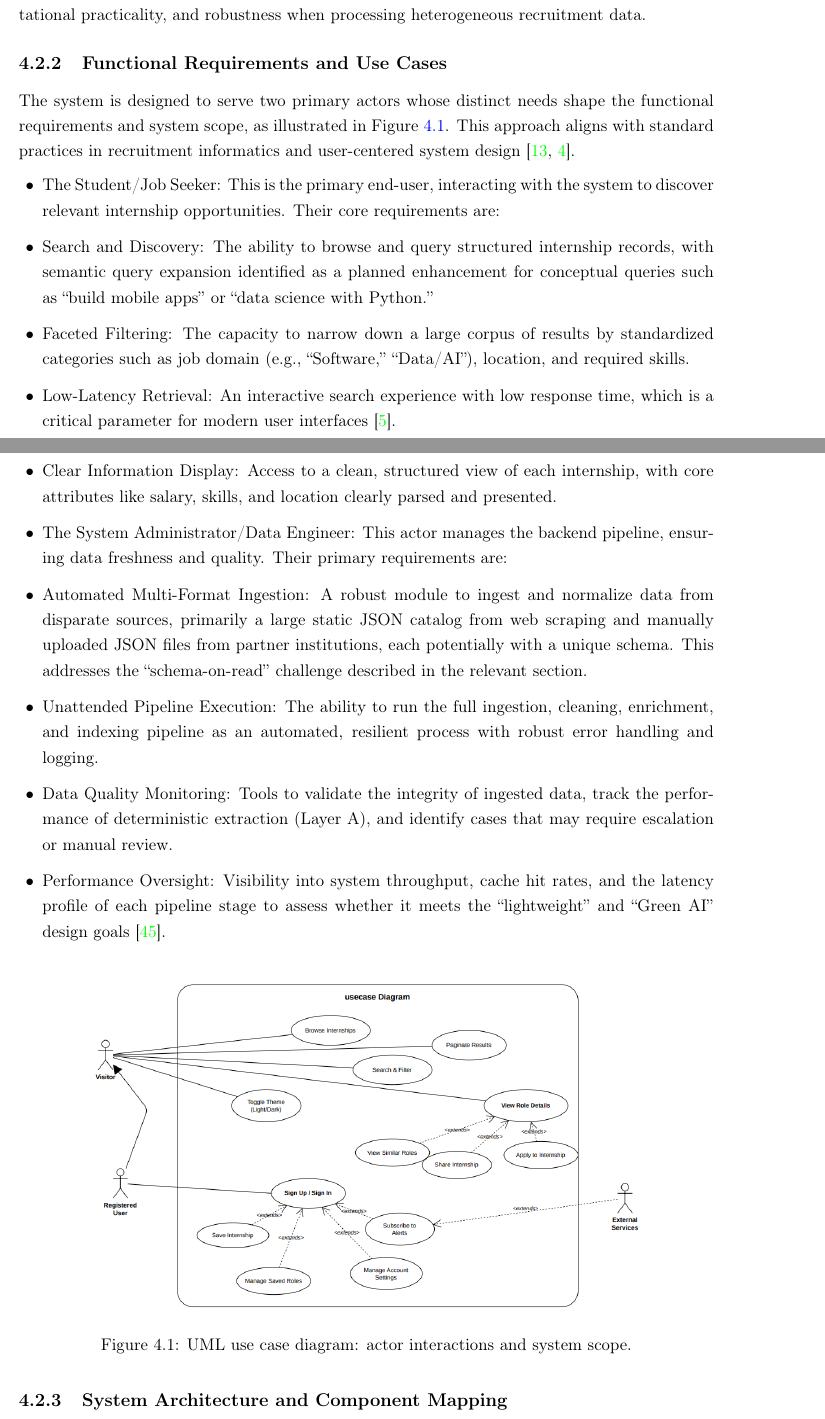
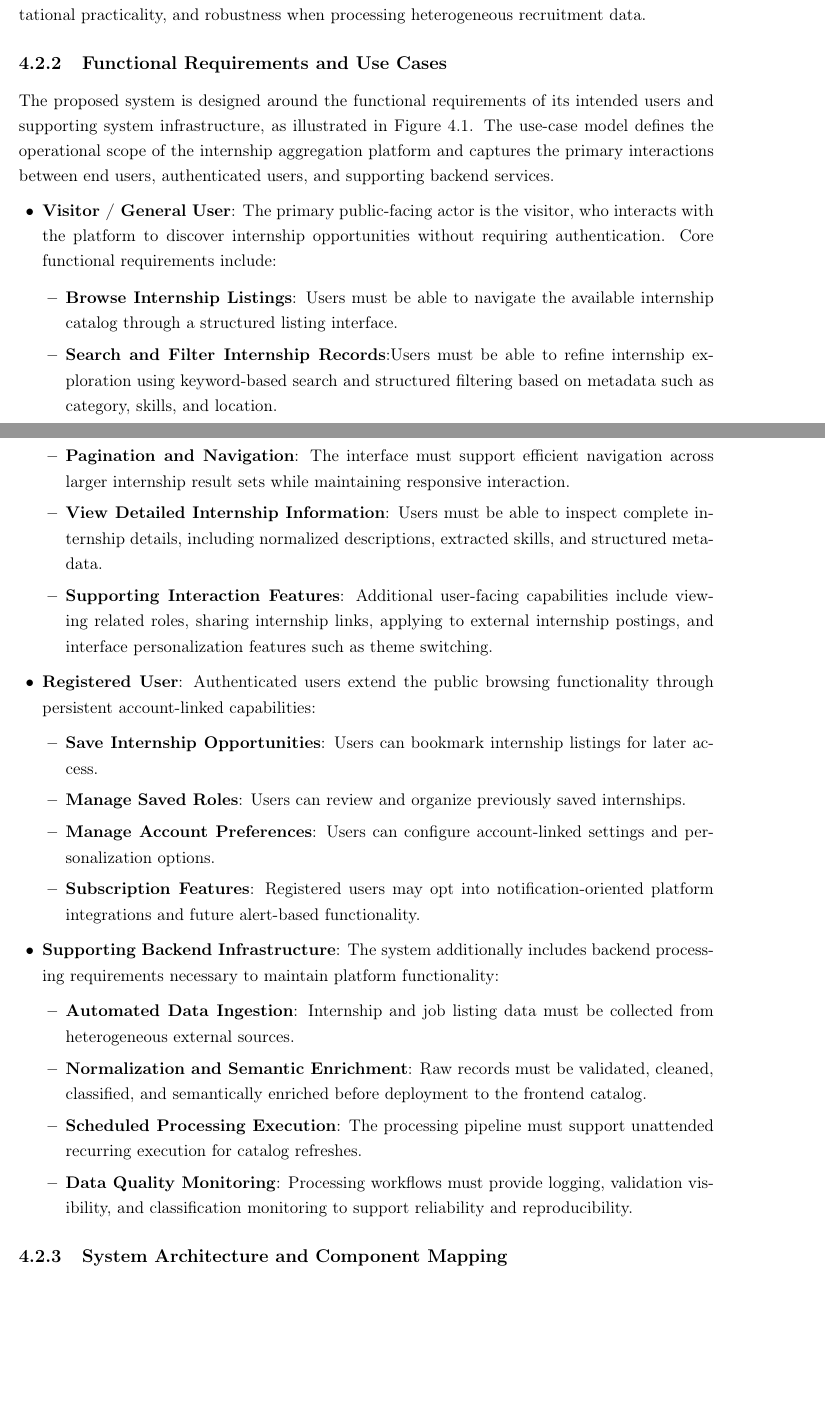
Before and after one commit to muadhbelkacem/c31, a LaTeX thesis (thesis.tex, which reads chapters/chapter4.tex): two parts of pages 34 and 35 of 87, joined at a grey line, cut so that both start at the same text, the shorter picture padded with empty space. Compiled offline with pdfLaTeX.

Commit message:
Chapter 4 change Functional Requirements and Use Cases

```diff
--- a/chapters/chapter4.tex
+++ b/chapters/chapter4.tex
@@ -24,38 +24,35 @@ The third stage, Layer C (Manual Review Flagging and Exception Handling), handle
 This layered methodology allows straightforward cases to be handled efficiently while reserving semantic inference for ambiguous records and preserving a controlled exception path for uncertain outcomes. The result is a hybrid architecture that maintains interpretability, computational practicality, and robustness when processing heterogeneous recruitment data.
 
 \subsection{Functional Requirements and Use Cases}
-The system is designed to serve two primary actors whose distinct needs shape the functional requirements and system scope, as illustrated in Figure~\ref{fig:usecase}. This approach aligns with standard practices in recruitment informatics and user-centered system design~\cite{faliagka2012online, boselli2018classifying}.
-
+The proposed system is designed around the functional requirements of its intended users and supporting system infrastructure, as illustrated in Figure 4.1. The use-case model defines the operational scope of the internship aggregation platform and captures the primary interactions between end users, authenticated users, and supporting backend services.
 
 \begin{itemize}[leftmargin=1.4em,itemsep=0.25em,topsep=0.25em]
-
-\item The Student/Job Seeker: This is the primary end-user, interacting with the system to discover relevant internship opportunities. Their core requirements are:
-
-\item Search and Discovery: The ability to browse and query structured internship records, with semantic query expansion identified as a planned enhancement for conceptual queries such as ``build mobile apps'' or ``data science with Python.''
-
-\item Faceted Filtering: The capacity to narrow down a large corpus of results by standardized categories such as job domain (e.g., ``Software,'' ``Data/AI''), location, and required skills.
-
-\item Low-Latency Retrieval: An interactive search experience with low response time, which is a critical parameter for modern user interfaces~\cite{buttcher2016information}.
-
-\item Clear Information Display: Access to a clean, structured view of each internship, with core attributes like salary, skills, and location clearly parsed and presented.
-
-\item The System Administrator/Data Engineer: This actor manages the backend pipeline, ensuring data freshness and quality. Their primary requirements are:
-
-\item Automated Multi-Format Ingestion: A robust module to ingest and normalize data from disparate sources, primarily a large static JSON catalog from web scraping and manually uploaded JSON files from partner institutions, each potentially with a unique schema. This addresses the ``schema-on-read'' challenge described in the relevant section.
-
-\item Unattended Pipeline Execution: The ability to run the full ingestion, cleaning, enrichment, and indexing pipeline as an automated, resilient process with robust error handling and logging.
-
-\item Data Quality Monitoring: Tools to validate the integrity of ingested data, track the performance of deterministic extraction (Layer A), and identify cases that may require escalation or manual review.
-
-\item Performance Oversight: Visibility into system throughput, cache hit rates, and the latency profile of each pipeline stage to assess whether it meets the ``lightweight'' and ``Green AI'' design goals~\cite{schwartz2020green}.
-
+    \item \textbf{Visitor / General User}: The primary public-facing actor is the visitor, who interacts with the platform to discover internship opportunities without requiring authentication.
+    Core functional requirements include:
+    \begin{itemize}[leftmargin=1.4em,itemsep=0.25em,topsep=0.25em]
+        \item \textbf{Browse Internship Listings}: Users must be able to navigate the available internship catalog through a structured listing interface.
+        \item \textbf{Search and Filter Internship Records}:Users must be able to refine internship exploration using keyword-based search and structured filtering based on metadata such as category, skills, and location.
+        \item \textbf{Pagination and Navigation}: The interface must support efficient navigation across larger internship result sets while maintaining responsive interaction.
+        \item \textbf{View Detailed Internship Information}: Users must be able to inspect complete internship details, including normalized descriptions, extracted skills, and structured metadata.
+        \item \textbf{Supporting Interaction Features}: Additional user-facing capabilities include viewing related roles, sharing internship links, applying to external internship postings, and interface personalization features such as theme switching.
+    \end{itemize}
+    \item \textbf{Registered User}:
+    Authenticated users extend the public browsing functionality through persistent account-linked capabilities:
+    \begin{itemize}[leftmargin=1.4em,itemsep=0.25em,topsep=0.25em]
+        \item \textbf{Save Internship Opportunities}: Users can bookmark internship listings for later access.
+        \item \textbf{Manage Saved Roles}: Users can review and organize previously saved internships.
+        \item \textbf{Manage Account Preferences}: Users can configure account-linked settings and personalization options.
+        \item \textbf{Subscription Features}: Registered users may opt into notification-oriented platform integrations and future alert-based functionality.
+    \end{itemize}
+    \item \textbf{Supporting Backend Infrastructure}:
+    The system additionally includes backend processing requirements necessary to maintain platform functionality:
+    \begin{itemize}[leftmargin=1.4em,itemsep=0.25em,topsep=0.25em]
+        \item \textbf{Automated Data Ingestion}: Internship and job listing data must be collected from heterogeneous external sources.
+        \item \textbf{Normalization and Semantic Enrichment}: Raw records must be validated, cleaned, classified, and semantically enriched before deployment to the frontend catalog.
+        \item \textbf{Scheduled Processing Execution}: The processing pipeline must support unattended recurring execution for catalog refreshes.
+        \item \textbf{Data Quality Monitoring}: Processing workflows must provide logging, validation visibility, and classification monitoring to support reliability and reproducibility.
+    \end{itemize}
 \end{itemize}
-
-\begin{figure}[H]
-\centering
-\includegraphics[width=0.82\textwidth]{uml/useCaseDiagram.png}
-\caption{UML use case diagram: actor interactions and system scope.}\label{fig:usecase}
-\end{figure}
 
 \subsection{System Architecture and Component Mapping}
 The system's architecture is organized into four logical tiers, a design pattern that enforces a clean separation of concerns, enhances scalability, and facilitates independent development and testing of each layer~\cite{doan2012principles}.
```
